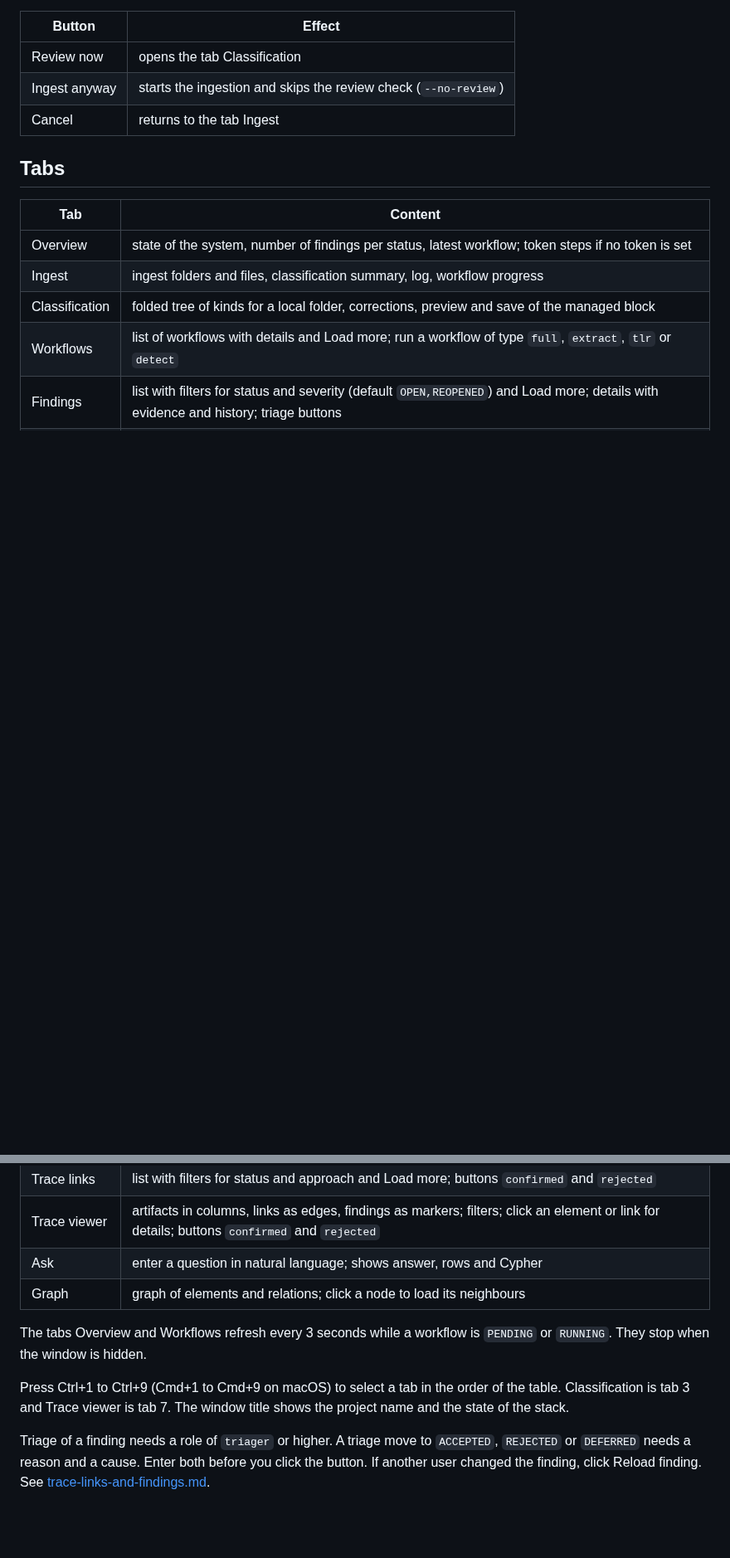
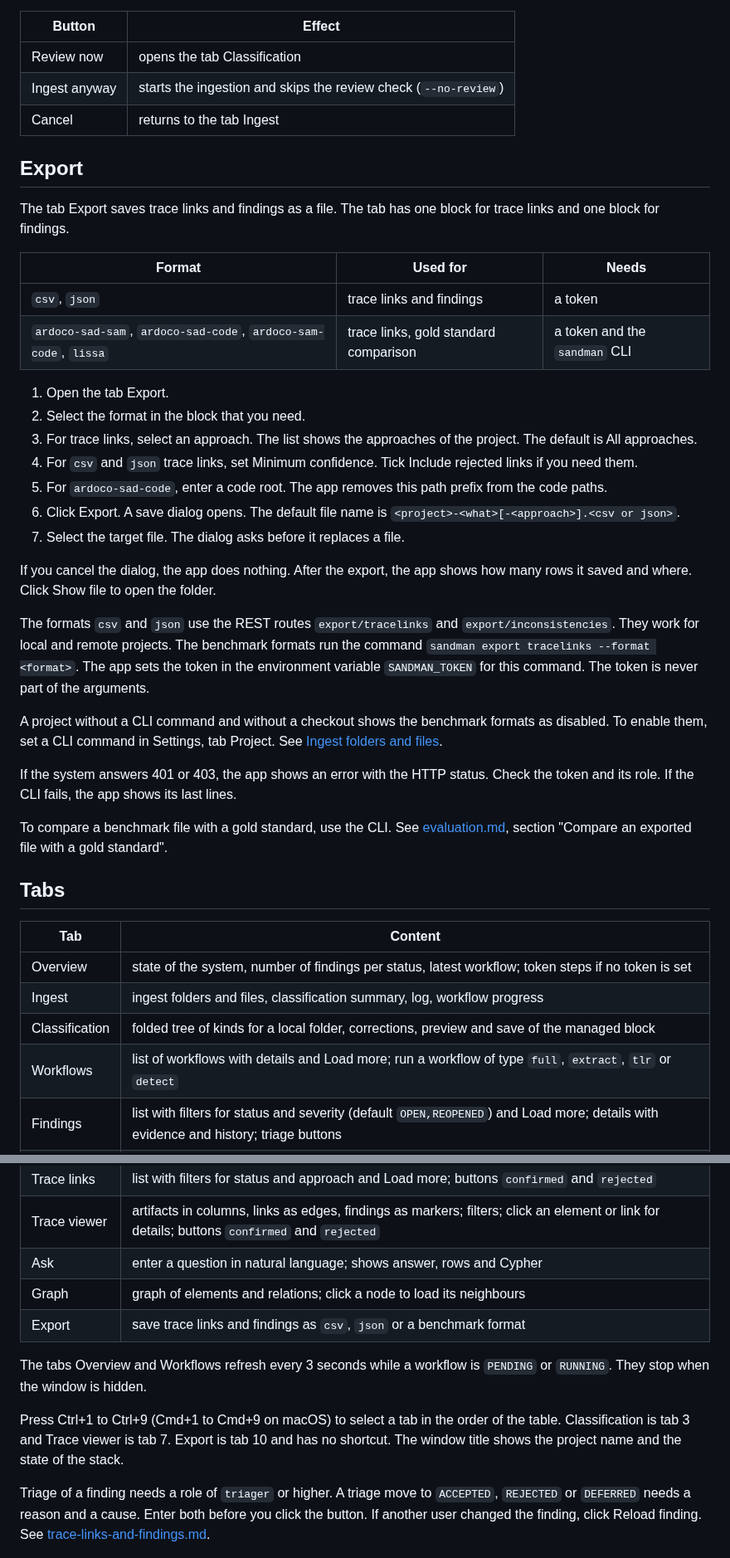
Before and after one commit to ardoco/sandman, a Markdown page: docs/user/desktop-app.md, 2 parts joined by grey strips. Shown at 83% size. Rendered like a GitHub page; blank space fills up the shorter version.

```diff
--- a/docs/user/desktop-app.md
+++ b/docs/user/desktop-app.md
@@ -244,6 +244,33 @@ If a picked folder has weak guesses that you did not review, the dialog shows ho
 | Ingest anyway | starts the ingestion and skips the review check (`--no-review`) |
 | Cancel | returns to the tab Ingest |
 
+## Export
+
+The tab Export saves trace links and findings as a file. The tab has one block for trace links and one block for findings.
+
+| Format | Used for | Needs |
+|---|---|---|
+| `csv`, `json` | trace links and findings | a token |
+| `ardoco-sad-sam`, `ardoco-sad-code`, `ardoco-sam-code`, `lissa` | trace links, gold standard comparison | a token and the `sandman` CLI |
+
+1. Open the tab Export.
+2. Select the format in the block that you need.
+3. For trace links, select an approach. The list shows the approaches of the project. The default is All approaches.
+4. For `csv` and `json` trace links, set Minimum confidence. Tick Include rejected links if you need them.
+5. For `ardoco-sad-code`, enter a code root. The app removes this path prefix from the code paths.
+6. Click Export. A save dialog opens. The default file name is `<project>-<what>[-<approach>].<csv or json>`.
+7. Select the target file. The dialog asks before it replaces a file.
+
+If you cancel the dialog, the app does nothing. After the export, the app shows how many rows it saved and where. Click Show file to open the folder.
+
+The formats `csv` and `json` use the REST routes `export/tracelinks` and `export/inconsistencies`. They work for local and remote projects. The benchmark formats run the command `sandman export tracelinks --format <format>`. The app sets the token in the environment variable `SANDMAN_TOKEN` for this command. The token is never part of the arguments.
+
+A project without a CLI command and without a checkout shows the benchmark formats as disabled. To enable them, set a CLI command in Settings, tab Project. See [Ingest folders and files](#ingest-folders-and-files).
+
+If the system answers 401 or 403, the app shows an error with the HTTP status. Check the token and its role. If the CLI fails, the app shows its last lines.
+
+To compare a benchmark file with a gold standard, use the CLI. See [evaluation.md](evaluation.md), section "Compare an exported file with a gold standard".
+
 ## Tabs
 
 | Tab | Content |
@@ -257,10 +284,11 @@ If a picked folder has weak guesses that you did not review, the dialog shows ho
 | Trace viewer | artifacts in columns, links as edges, findings as markers; filters; click an element or link for details; buttons `confirmed` and `rejected` |
 | Ask | enter a question in natural language; shows answer, rows and Cypher |
 | Graph | graph of elements and relations; click a node to load its neighbours |
+| Export | save trace links and findings as `csv`, `json` or a benchmark format |
 
 The tabs Overview and Workflows refresh every 3 seconds while a workflow is `PENDING` or `RUNNING`. They stop when the window is hidden.
 
-Press Ctrl+1 to Ctrl+9 (Cmd+1 to Cmd+9 on macOS) to select a tab in the order of the table. Classification is tab 3 and Trace viewer is tab 7. The window title shows the project name and the state of the stack.
+Press Ctrl+1 to Ctrl+9 (Cmd+1 to Cmd+9 on macOS) to select a tab in the order of the table. Classification is tab 3 and Trace viewer is tab 7. Export is tab 10 and has no shortcut. The window title shows the project name and the state of the stack.
 
 Triage of a finding needs a role of `triager` or higher. A triage move to `ACCEPTED`, `REJECTED` or `DEFERRED` needs a reason and a cause. Enter both before you click the button. If another user changed the finding, click Reload finding. See [trace-links-and-findings.md](trace-links-and-findings.md).
 
```
Also changed, not shown: other parts of docs/user/desktop-app.md (+1 -0 lines), apps/desktop/README.md (+9 -1 lines), docs/user/evaluation.md (+13 -0 lines).
